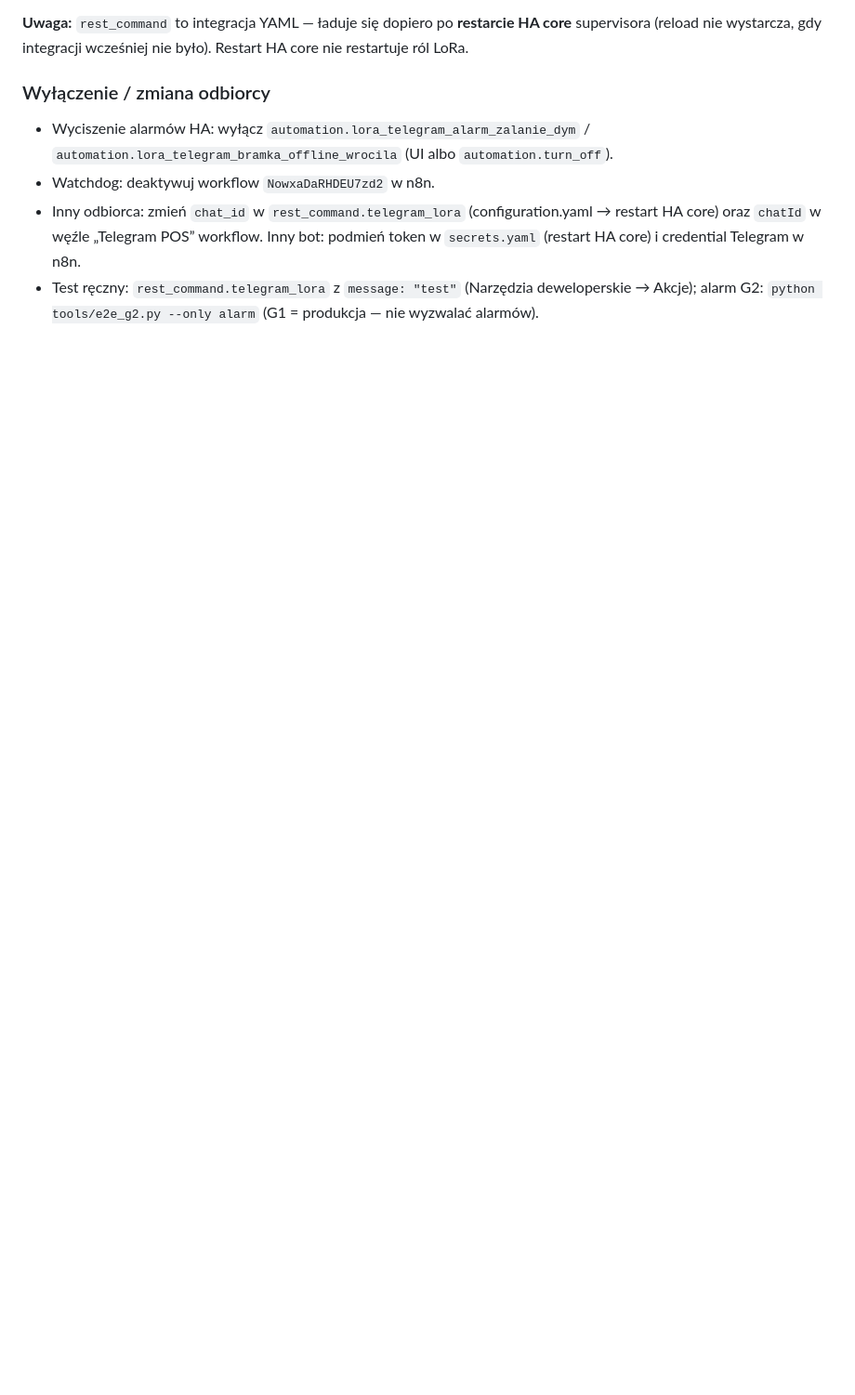
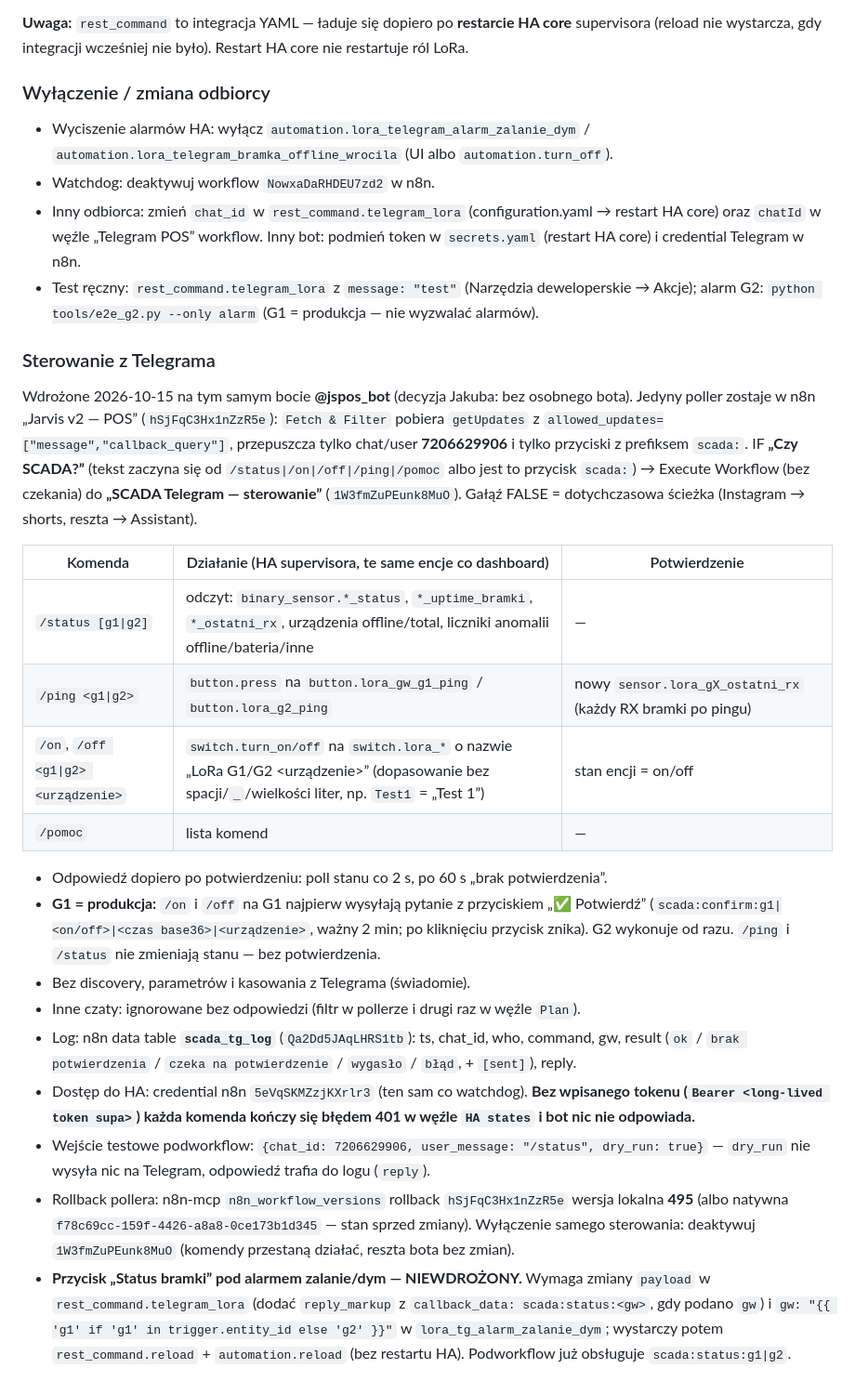
Before and after one commit to sodo1234/meshtastic-gateway, a Markdown page: docs/RUNBOOK.md, the part around the change. Shown at 93% size. GitHub-like rendering; blank space fills up the shorter version.

Commit message:
docs: RUNBOOK §14 — sterowanie LoRa SCADA z Telegrama (@jspos_bot, n8n)
Co-Authored-By: Claude Opus 5.5 <noreply@anthropic.com>

```diff
--- a/docs/RUNBOOK.md
+++ b/docs/RUNBOOK.md
@@ -490,3 +490,42 @@ restartuje ról LoRa.
   (restart HA core) i credential Telegram w n8n.
 - Test ręczny: `rest_command.telegram_lora` z `message: "test"` (Narzędzia deweloperskie → Akcje);
   alarm G2: `python tools/e2e_g2.py --only alarm` (G1 = produkcja — nie wyzwalać alarmów).
+
+### Sterowanie z Telegrama
+
+Wdrożone 2026-10-15 na tym samym bocie **@jspos_bot** (decyzja Jakuba: bez osobnego bota).
+Jedyny poller zostaje w n8n „Jarvis v2 — POS” (`hSjFqC3Hx1nZzR5e`): `Fetch & Filter` pobiera
+`getUpdates` z `allowed_updates=["message","callback_query"]`, przepuszcza tylko chat/user
+**7206629906** i tylko przyciski z prefiksem `scada:`. IF **„Czy SCADA?”** (tekst zaczyna się od
+`/status|/on|/off|/ping|/pomoc` albo jest to przycisk `scada:`) → Execute Workflow (bez czekania)
+do **„SCADA Telegram — sterowanie”** (`1W3fmZuPEunk8MuO`). Gałąź FALSE = dotychczasowa ścieżka
+(Instagram → shorts, reszta → Assistant).
+
+| Komenda | Działanie (HA supervisora, te same encje co dashboard) | Potwierdzenie |
+|---|---|---|
+| `/status [g1\|g2]` | odczyt: `binary_sensor.*_status`, `*_uptime_bramki`, `*_ostatni_rx`, urządzenia offline/total, liczniki anomalii offline/bateria/inne | — |
+| `/ping <g1\|g2>` | `button.press` na `button.lora_gw_g1_ping` / `button.lora_g2_ping` | nowy `sensor.lora_gX_ostatni_rx` (każdy RX bramki po pingu) |
+| `/on`, `/off <g1\|g2> <urządzenie>` | `switch.turn_on/off` na `switch.lora_*` o nazwie „LoRa G1/G2 <urządzenie>” (dopasowanie bez spacji/`_`/wielkości liter, np. `Test1` = „Test 1”) | stan encji = on/off |
+| `/pomoc` | lista komend | — |
+
+- Odpowiedź dopiero po potwierdzeniu: poll stanu co 2 s, po 60 s „brak potwierdzenia”.
+- **G1 = produkcja:** `/on` i `/off` na G1 najpierw wysyłają pytanie z przyciskiem „✅ Potwierdź”
+  (`scada:confirm:g1|<on/off>|<czas base36>|<urządzenie>`, ważny 2 min; po kliknięciu przycisk
+  znika). G2 wykonuje od razu. `/ping` i `/status` nie zmieniają stanu — bez potwierdzenia.
+- Bez discovery, parametrów i kasowania z Telegrama (świadomie).
+- Inne czaty: ignorowane bez odpowiedzi (filtr w pollerze i drugi raz w węźle `Plan`).
+- Log: n8n data table **`scada_tg_log`** (`Qa2Dd5JAqLHRS1tb`): ts, chat_id, who, command, gw,
+  result (`ok` / `brak potwierdzenia` / `czeka na potwierdzenie` / `wygasło` / `błąd`, + `[sent]`), reply.
+- Dostęp do HA: credential n8n `5eVqSKMZzjKXrlr3` (ten sam co watchdog). **Bez wpisanego tokenu
+  (`Bearer <long-lived token supa>`) każda komenda kończy się błędem 401 w węźle `HA states`
+  i bot nic nie odpowiada.**
+- Wejście testowe podworkflow: `{chat_id: 7206629906, user_message: "/status", dry_run: true}`
+  — `dry_run` nie wysyła nic na Telegram, odpowiedź trafia do logu (`reply`).
+- Rollback pollera: n8n-mcp `n8n_workflow_versions` rollback `hSjFqC3Hx1nZzR5e` wersja lokalna
+  **495** (albo natywna `f78c69cc-159f-4426-a8a8-0ce173b1d345` — stan sprzed zmiany).
+  Wyłączenie samego sterowania: deaktywuj `1W3fmZuPEunk8MuO` (komendy przestaną działać, reszta bota bez zmian).
+- **Przycisk „Status bramki” pod alarmem zalanie/dym — NIEWDROŻONY.** Wymaga zmiany `payload`
+  w `rest_command.telegram_lora` (dodać `reply_markup` z `callback_data: scada:status:<gw>`, gdy
+  podano `gw`) i `gw: "{{ 'g1' if 'g1' in trigger.entity_id else 'g2' }}"` w `lora_tg_alarm_zalanie_dym`;
+  wystarczy potem `rest_command.reload` + `automation.reload` (bez restartu HA). Podworkflow już
+  obsługuje `scada:status:g1|g2`.
```
